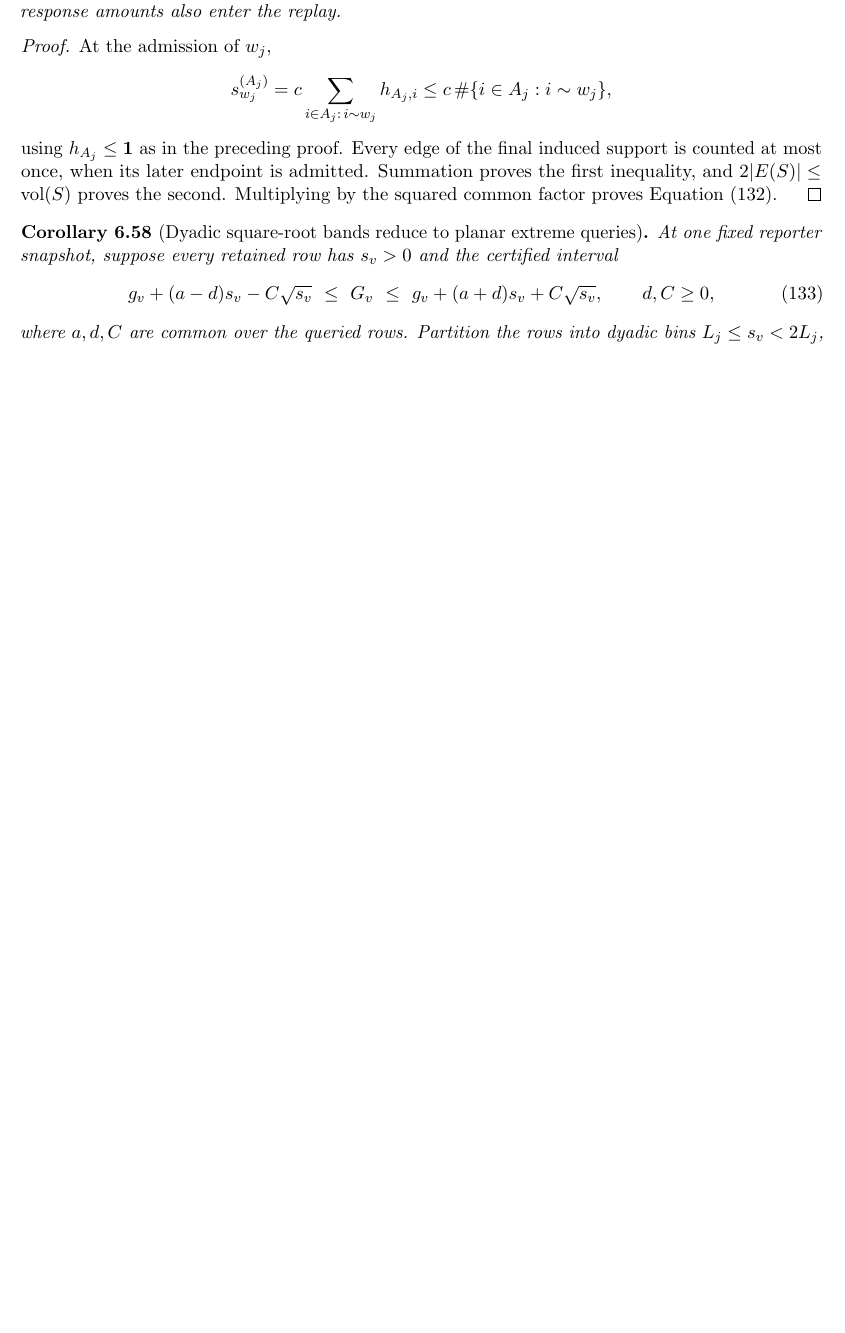
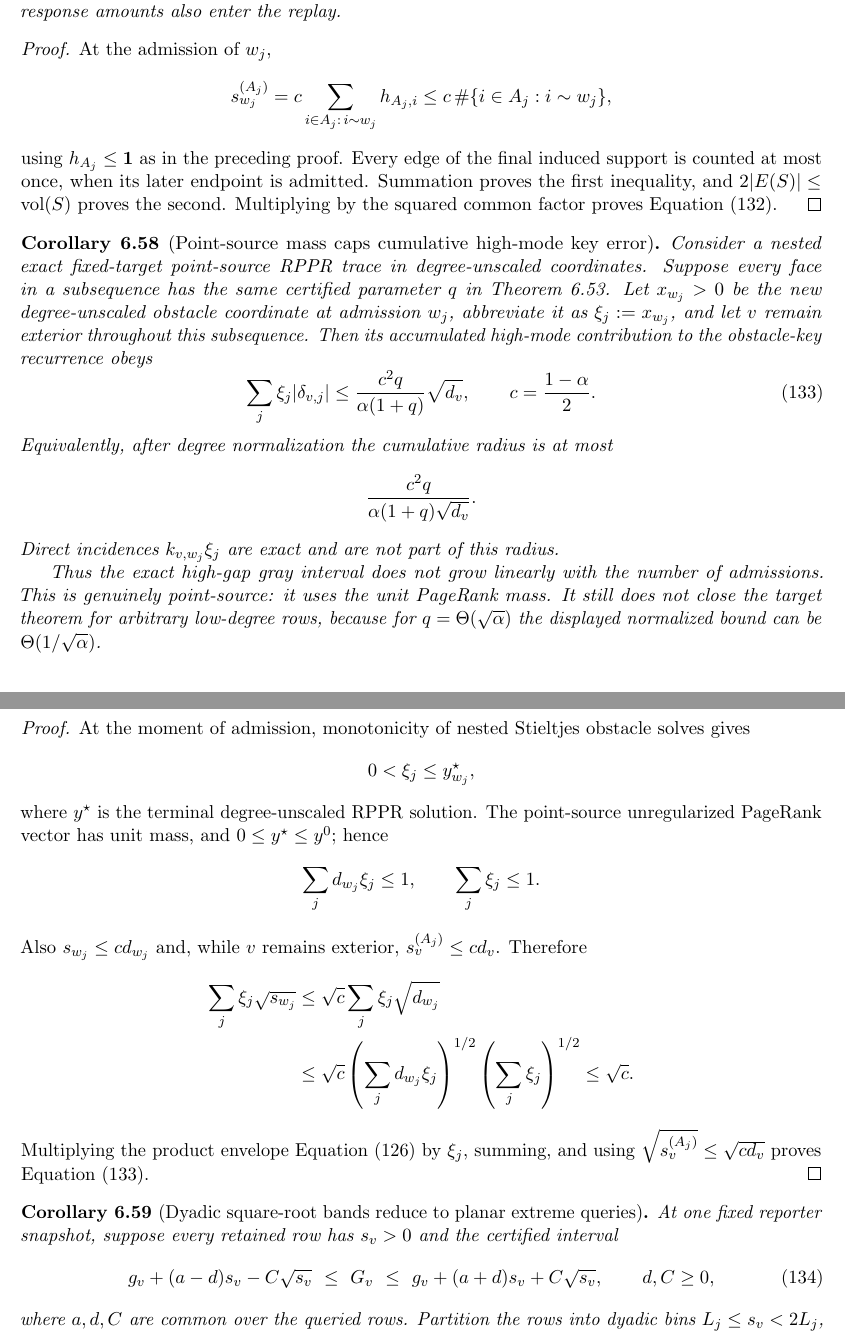
Before and after one commit to baojian/hybrid-local-solver, a LaTeX document (manuscript/notes/aesp_cd_l1_rppr/main.tex, which reads manuscript/notes/aesp_cd_l1_rppr/sections/body/06d_cor_aesp_cd_obstacle_primitives.tex): part of page 60 of 153 before the commit and two parts of pages 60 and 61 of 153 after it, the two joined at a grey line, cut so that both start at the same text, the shorter picture padded with empty space. Compiled offline with pdfLaTeX.

Commit message:
Cap cumulative gray key error by point-source mass

```diff
--- a/manuscript/notes/aesp_cd_l1_rppr/sections/body/06d_cor_aesp_cd_obstacle_primitives.tex
+++ b/manuscript/notes/aesp_cd_l1_rppr/sections/body/06d_cor_aesp_cd_obstacle_primitives.tex
@@ -1594,6 +1594,67 @@ Summation proves the first inequality, and
 \(2|E(S)|\leq\vol(S)\) proves the second.  Multiplying by the squared common
 factor proves
 \cref{eq:aesp-cd-proper-face-total-pivot-band-coefficient}.
+\end{proof}
+
+\begin{corollary}[Point-source mass caps cumulative high-mode key error]
+\label{cor:aesp-cd-point-source-cumulative-gray-key}
+Consider a nested exact fixed-target point-source RPPR trace in
+degree-unscaled coordinates.  Suppose every face in a subsequence has the
+same certified parameter \(q\) in
+\cref{cor:aesp-cd-proper-face-rank-one-inverse}.  Let \(x_{w_j}>0\) be the
+new degree-unscaled obstacle coordinate at admission \(w_j\), abbreviate it
+as \(\xi_j:=x_{w_j}\), and let \(v\) remain exterior throughout this
+subsequence.  Then its accumulated high-mode contribution to the obstacle-key
+recurrence obeys
+\begin{equation}
+ \sum_j \xi_j|\delta_{v,j}|
+ \leq
+ \frac{c^2q}{\alpha(1+q)}\sqrt{d_v},
+ \qquad c=\frac{1-\alpha}{2}.
+ \label{eq:aesp-cd-point-source-cumulative-gray-key}
+\end{equation}
+Equivalently, after degree normalization the cumulative radius is at most
+\begin{equation*}
+ \frac{c^2q}{\alpha(1+q)\sqrt{d_v}}.
+\end{equation*}
+Direct incidences \(k_{v,w_j}\xi_j\) are exact and are not part of this
+radius.
+
+Thus the exact high-gap gray interval does not grow linearly with the number
+of admissions.  This is genuinely point-source: it uses the unit PageRank
+mass.  It still does not close the target theorem for arbitrary low-degree
+rows, because for \(q=\Theta(\sqrt\alpha)\) the displayed normalized bound
+can be \(\Theta(1/\sqrt\alpha)\).
+\end{corollary}
+
+\begin{proof}
+At the moment of admission, monotonicity of nested Stieltjes obstacle solves
+gives
+\begin{equation*}
+ 0<\xi_j\leq y^\star_{w_j},
+\end{equation*}
+where \(y^\star\) is the terminal degree-unscaled RPPR solution.  The
+point-source unregularized PageRank vector has unit mass, and
+\(0\leq y^\star\leq y^0\); hence
+\begin{equation*}
+ \sum_jd_{w_j}\xi_j\leq1,
+ \qquad
+ \sum_j\xi_j\leq1.
+\end{equation*}
+Also \(s_{w_j}\leq cd_{w_j}\) and, while \(v\) remains exterior,
+\(s_v^{(A_j)}\leq cd_v\).  Therefore
+\begin{align*}
+ \sum_j\xi_j\sqrt{s_{w_j}}
+ &\leq\sqrt c\sum_j\xi_j\sqrt{d_{w_j}}\\
+ &\leq\sqrt c
+ \left(\sum_jd_{w_j}\xi_j\right)^{1/2}
+ \left(\sum_j\xi_j\right)^{1/2}
+ \leq\sqrt c.
+\end{align*}
+Multiplying the product envelope
+\cref{eq:aesp-cd-proper-face-pivot-product-band} by \(\xi_j\), summing,
+and using \(\sqrt{s_v^{(A_j)}}\leq\sqrt{cd_v}\) proves
+\cref{eq:aesp-cd-point-source-cumulative-gray-key}.
 \end{proof}
 
 \begin{corollary}[Dyadic square-root bands reduce to planar extreme queries]
```
Also changed, not shown: docs/research_notes.md (+9 -0 lines), manuscript/notes/aesp_cd_l1_rppr/STATUS.md (+6 -0 lines), manuscript/notes/aesp_cd_l1_rppr/README.md, 1 other file.
